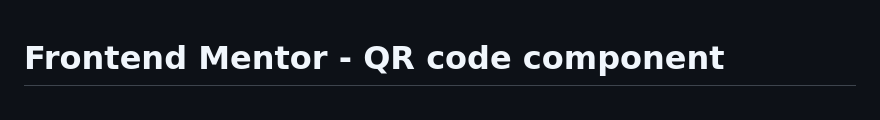
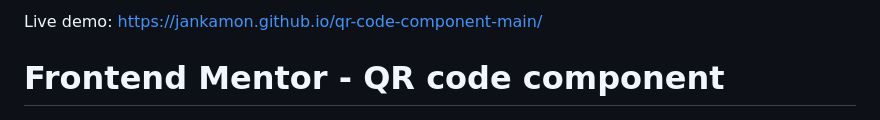
Before and after one commit to jankamon/qr-code-component-main, a Markdown page: README.md, the part around the change. Rendered like a GitHub page.

```diff
--- a/README.md
+++ b/README.md
@@ -1,3 +1,5 @@
+Live demo: https://jankamon.github.io/qr-code-component-main/
+
 # Frontend Mentor - QR code component
 
 ![Design preview for the QR code component coding challenge](./design/desktop-preview.jpg)
```
